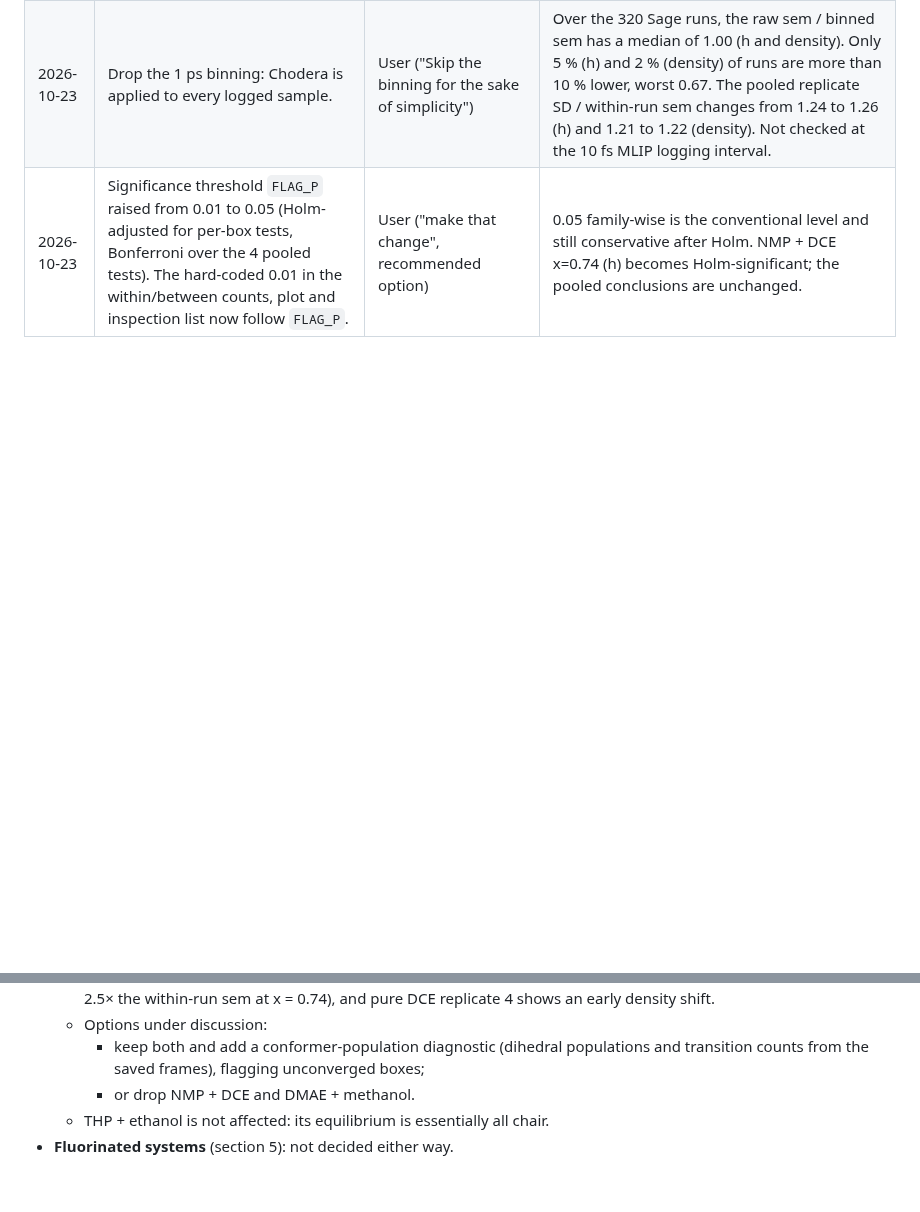
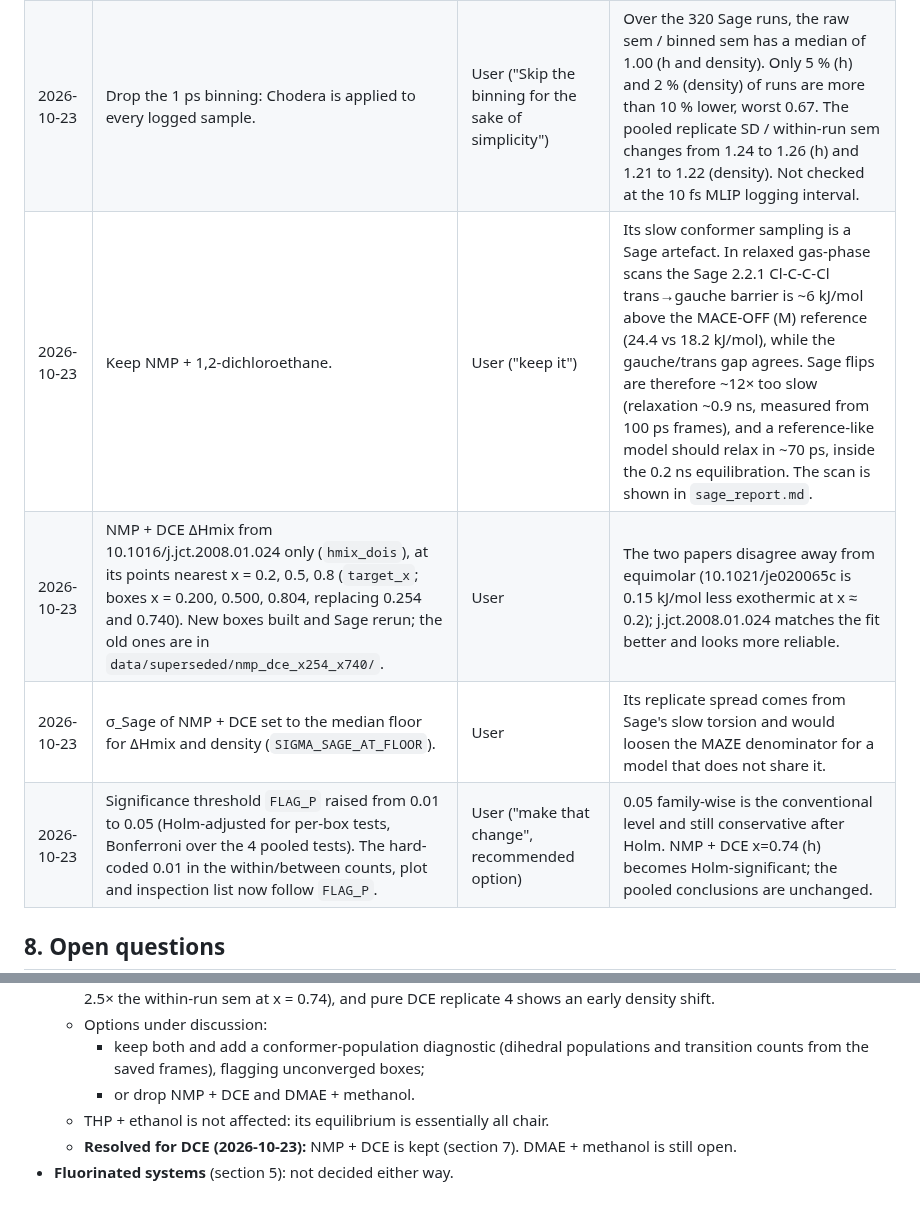
Before and after one commit to fjclark/ml-peg-liquid-mixtures-input-generation, a Markdown page: DECISIONS.md, 2 parts joined by grey strips. Rendered like a GitHub page; blank space fills up the shorter version.

Commit message:
Explain keeping DCE and adjust data used

```diff
--- a/DECISIONS.md
+++ b/DECISIONS.md
@@ -100,6 +100,9 @@ Known gaps, accepted and stated in the report: there is no N-H (secondary) amide
 | 2026-10-22 | One estimator for Sage and the MLIPs (ml-peg's `timeseries.py`, applied after 1 ps binning), replacing pymbar. Sage is shown as a plot trace, not a table row. | User (recommended options) | Sage and MLIP uncertainties become directly comparable. |
 | 2026-10-22 | Changing the estimator to close the within- vs between-run gap (within-run sem about 20 to 25 % low on average) is left to the user. | User | Not yet decided. |
 | 2026-10-23 | Drop the 1 ps binning: Chodera is applied to every logged sample. | User ("Skip the binning for the sake of simplicity") | Over the 320 Sage runs, the raw sem / binned sem has a median of 1.00 (h and density). Only 5 % (h) and 2 % (density) of runs are more than 10 % lower, worst 0.67. The pooled replicate SD / within-run sem changes from 1.24 to 1.26 (h) and 1.21 to 1.22 (density). Not checked at the 10 fs MLIP logging interval. |
+| 2026-10-23 | Keep NMP + 1,2-dichloroethane. | User ("keep it") | Its slow conformer sampling is a Sage artefact. In relaxed gas-phase scans the Sage 2.2.1 Cl-C-C-Cl trans→gauche barrier is ~6 kJ/mol above the MACE-OFF (M) reference (24.4 vs 18.2 kJ/mol), while the gauche/trans gap agrees. Sage flips are therefore ~12× too slow (relaxation ~0.9 ns, measured from 100 ps frames), and a reference-like model should relax in ~70 ps, inside the 0.2 ns equilibration. The scan is shown in `sage_report.md`. |
+| 2026-10-23 | NMP + DCE ΔHmix from 10.1016/j.jct.2008.01.024 only (`hmix_dois`), at its points nearest x = 0.2, 0.5, 0.8 (`target_x`; boxes x = 0.200, 0.500, 0.804, replacing 0.254 and 0.740). New boxes built and Sage rerun; the old ones are in `data/superseded/nmp_dce_x254_x740/`. | User | The two papers disagree away from equimolar (10.1021/je020065c is 0.15 kJ/mol less exothermic at x ≈ 0.2); j.jct.2008.01.024 matches the fit better and looks more reliable. |
+| 2026-10-23 | σ_Sage of NMP + DCE set to the median floor for ΔHmix and density (`SIGMA_SAGE_AT_FLOOR`). | User | Its replicate spread comes from Sage's slow torsion and would loosen the MAZE denominator for a model that does not share it. |
 | 2026-10-23 | Significance threshold `FLAG_P` raised from 0.01 to 0.05 (Holm-adjusted for per-box tests, Bonferroni over the 4 pooled tests). The hard-coded 0.01 in the within/between counts, plot and inspection list now follow `FLAG_P`. | User ("make that change", recommended option) | 0.05 family-wise is the conventional level and still conservative after Holm. NMP + DCE x=0.74 (h) becomes Holm-significant; the pooled conclusions are unchanged. |
 
 ## 8. Open questions
@@ -110,4 +113,5 @@ Known gaps, accepted and stated in the report: there is no N-H (secondary) amide
     - keep both and add a conformer-population diagnostic (dihedral populations and transition counts from the saved frames), flagging unconverged boxes;
     - or drop NMP + DCE and DMAE + methanol.
   - THP + ethanol is not affected: its equilibrium is essentially all chair.
+  - **Resolved for DCE (2026-10-23):** NMP + DCE is kept (section 7). DMAE + methanol is still open.
 - **Fluorinated systems** (section 5): not decided either way.
```
Also changed, not shown: selection/report.md (+9 -9 lines), selection/figures/nmp_dichloroethane.png, 7 other files.
